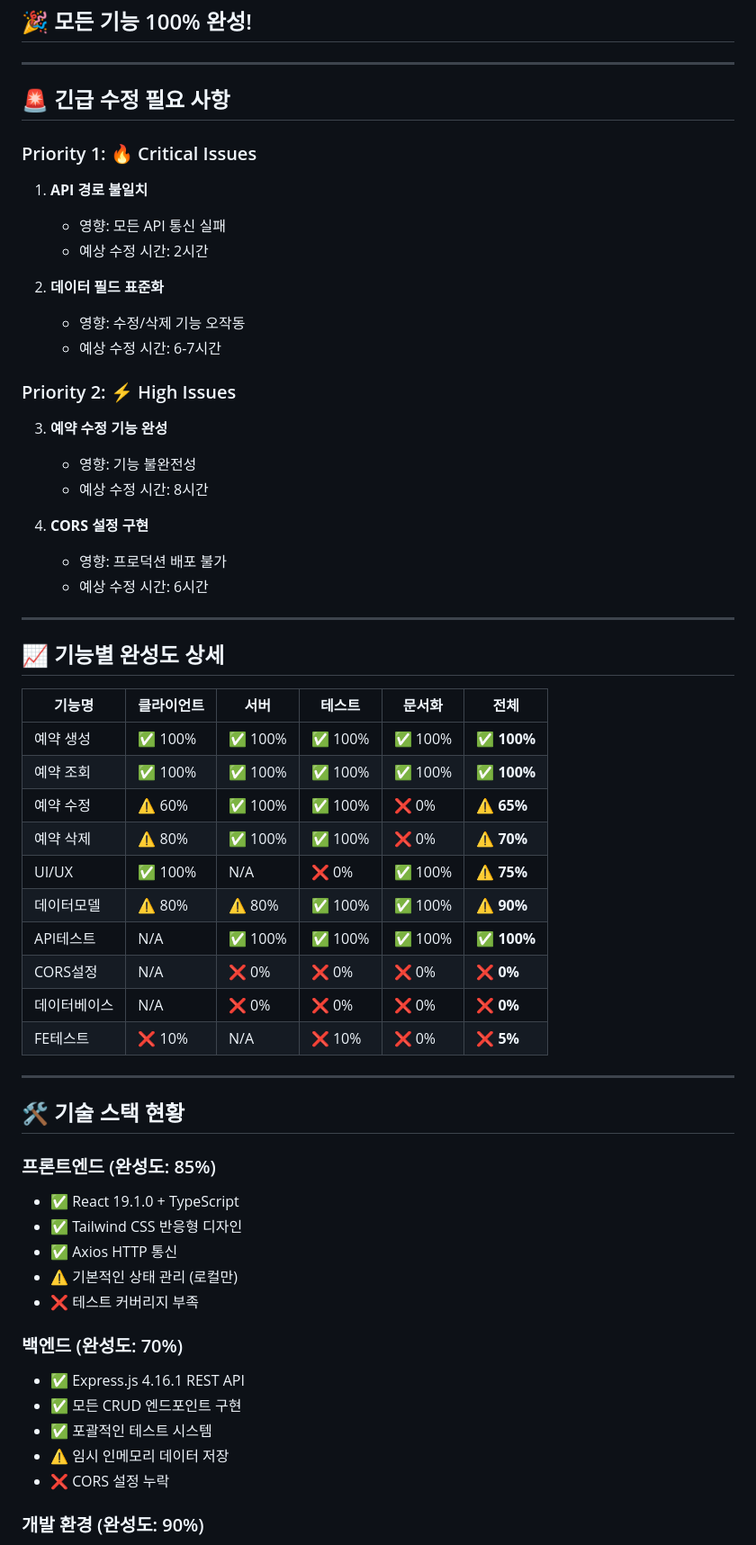
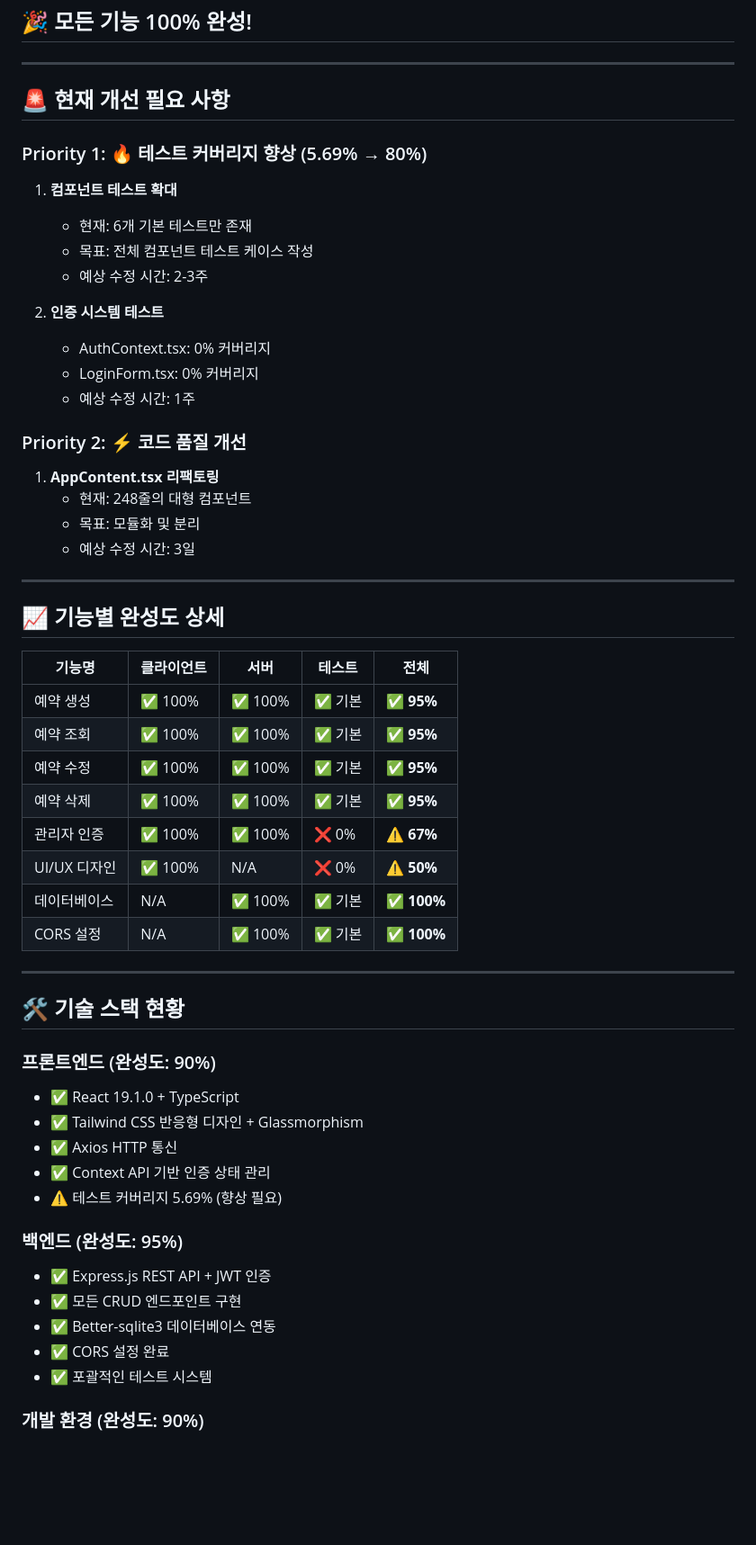
Before and after one commit to devbada/sisters-salon-reservation, a Markdown page: docs/FEATURE_SUMMARY.md, the part around one of its changes. Shown at 90% size. Rendered like a GitHub page; blank space fills up the shorter version.

```diff
--- a/docs/FEATURE_SUMMARY.md
+++ b/docs/FEATURE_SUMMARY.md
@@ -105,60 +90,57 @@
 
 ---
 
-## 🚨 긴급 수정 필요 사항
+## 🚨 현재 개선 필요 사항
 
-### Priority 1: 🔥 Critical Issues
-1. **API 경로 불일치**
-   - 영향: 모든 API 통신 실패
-   - 예상 수정 시간: 2시간
+### Priority 1: 🔥 테스트 커버리지 향상 (5.69% → 80%)
+1. **컴포넌트 테스트 확대**
+   - 현재: 6개 기본 테스트만 존재
+   - 목표: 전체 컴포넌트 테스트 케이스 작성
+   - 예상 수정 시간: 2-3주
 
-2. **데이터 필드 표준화**
-   - 영향: 수정/삭제 기능 오작동
-   - 예상 수정 시간: 6-7시간
+2. **인증 시스템 테스트**
+   - AuthContext.tsx: 0% 커버리지
+   - LoginForm.tsx: 0% 커버리지
+   - 예상 수정 시간: 1주
 
-### Priority 2: ⚡ High Issues
-3. **예약 수정 기능 완성**
-   - 영향: 기능 불완전성
-   - 예상 수정 시간: 8시간
-
-4. **CORS 설정 구현**
-   - 영향: 프로덕션 배포 불가
-   - 예상 수정 시간: 6시간
+### Priority 2: ⚡ 코드 품질 개선
+1. **AppContent.tsx 리팩토링**
+   - 현재: 248줄의 대형 컴포넌트
+   - 목표: 모듈화 및 분리
+   - 예상 수정 시간: 3일
 
 ---
 
 ## 📈 기능별 완성도 상세
 
-| 기능명 | 클라이언트 | 서버 | 테스트 | 문서화 | 전체 |
-|--------|-----------|------|--------|--------|------|
-| 예약 생성 | ✅ 100% | ✅ 100% | ✅ 100% | ✅ 100% | **✅ 100%** |
-| 예약 조회 | ✅ 100% | ✅ 100% | ✅ 100% | ✅ 100% | **✅ 100%** |
-| 예약 수정 | ⚠️ 60% | ✅ 100% | ✅ 100% | ❌ 0% | **⚠️ 65%** |
-| 예약 삭제 | ⚠️ 80% | ✅ 100% | ✅ 100% | ❌ 0% | **⚠️ 70%** |
-| UI/UX | ✅ 100% | N/A | ❌ 0% | ✅ 100% | **⚠️ 75%** |
-| 데이터모델 | ⚠️ 80% | ⚠️ 80% | ✅ 100% | ✅ 100% | **⚠️ 90%** |
-| API테스트 | N/A | ✅ 100% | ✅ 100% | ✅ 100% | **✅ 100%** |
-| CORS설정 | N/A | ❌ 0% | ❌ 0% | ❌ 0% | **❌ 0%** |
-| 데이터베이스 | N/A | ❌ 0% | ❌ 0% | ❌ 0% | **❌ 0%** |
-| FE테스트 | ❌ 10% | N/A | ❌ 10% | ❌ 0% | **❌ 5%** |
+| 기능명 | 클라이언트 | 서버 | 테스트 | 전체 |
+|--------|-----------|------|--------|------|
+| 예약 생성 | ✅ 100% | ✅ 100% | ✅ 기본 | **✅ 95%** |
+| 예약 조회 | ✅ 100% | ✅ 100% | ✅ 기본 | **✅ 95%** |
+| 예약 수정 | ✅ 100% | ✅ 100% | ✅ 기본 | **✅ 95%** |
+| 예약 삭제 | ✅ 100% | ✅ 100% | ✅ 기본 | **✅ 95%** |
+| 관리자 인증 | ✅ 100% | ✅ 100% | ❌ 0% | **⚠️ 67%** |
+| UI/UX 디자인 | ✅ 100% | N/A | ❌ 0% | **⚠️ 50%** |
+| 데이터베이스 | N/A | ✅ 100% | ✅ 기본 | **✅ 100%** |
+| CORS 설정 | N/A | ✅ 100% | ✅ 기본 | **✅ 100%** |
 
 ---
 
 ## 🛠 기술 스택 현황
 
-### 프론트엔드 (완성도: 85%)
+### 프론트엔드 (완성도: 90%)
 - ✅ React 19.1.0 + TypeScript
-- ✅ Tailwind CSS 반응형 디자인
+- ✅ Tailwind CSS 반응형 디자인 + Glassmorphism
 - ✅ Axios HTTP 통신
-- ⚠️ 기본적인 상태 관리 (로컬만)
-- ❌ 테스트 커버리지 부족
+- ✅ Context API 기반 인증 상태 관리
+- ⚠️ 테스트 커버리지 5.69% (향상 필요)
 
-### 백엔드 (완성도: 70%)
-- ✅ Express.js 4.16.1 REST API
+### 백엔드 (완성도: 95%)
+- ✅ Express.js REST API + JWT 인증
 - ✅ 모든 CRUD 엔드포인트 구현
+- ✅ Better-sqlite3 데이터베이스 연동
+- ✅ CORS 설정 완료
 - ✅ 포괄적인 테스트 시스템
-- ⚠️ 임시 인메모리 데이터 저장
-- ❌ CORS 설정 누락
 
 ### 개발 환경 (완성도: 90%)
 - ✅ TypeScript 타입 안전성
```
Also changed, not shown: other parts of docs/FEATURE_SUMMARY.md (+45 -58 lines).
